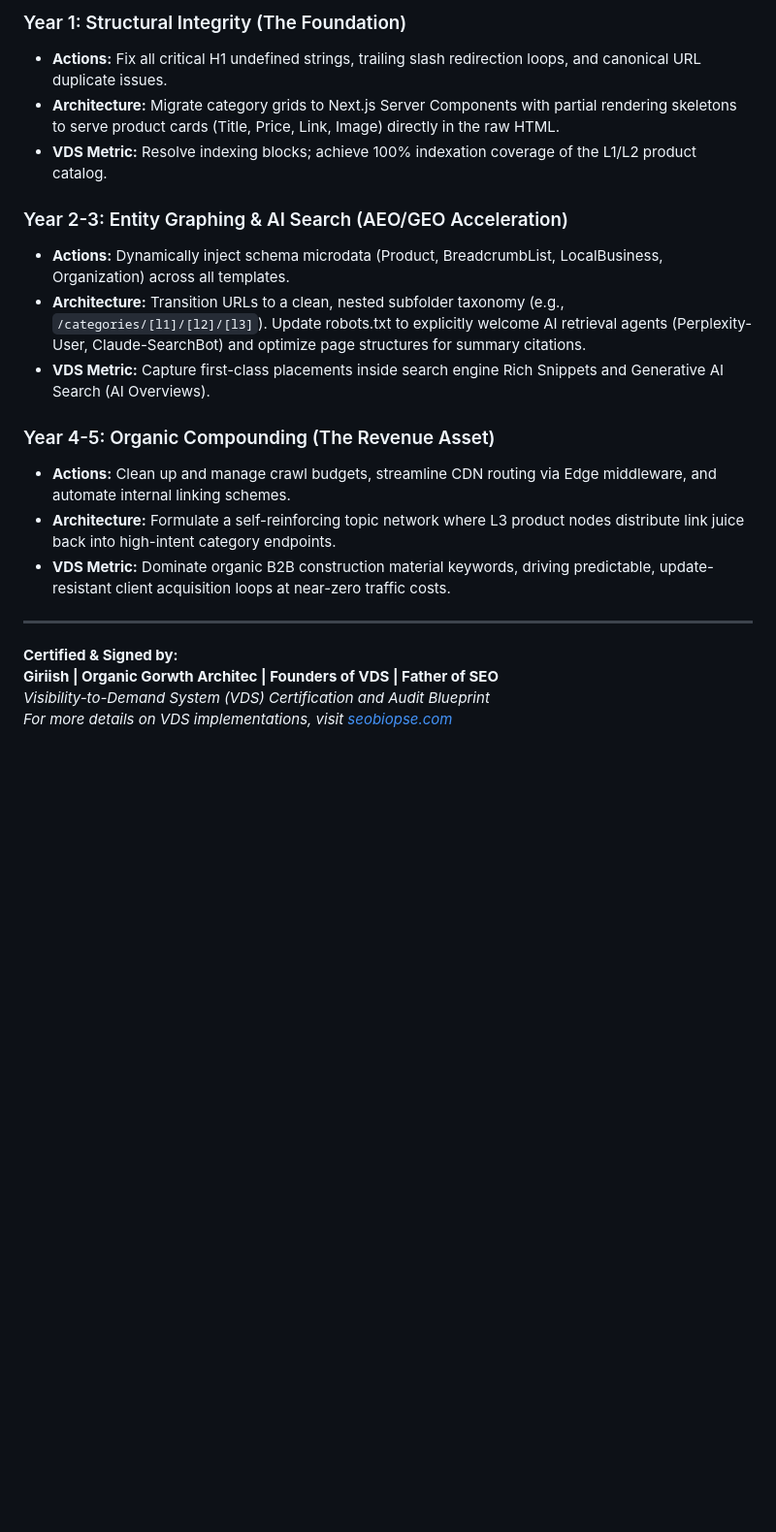
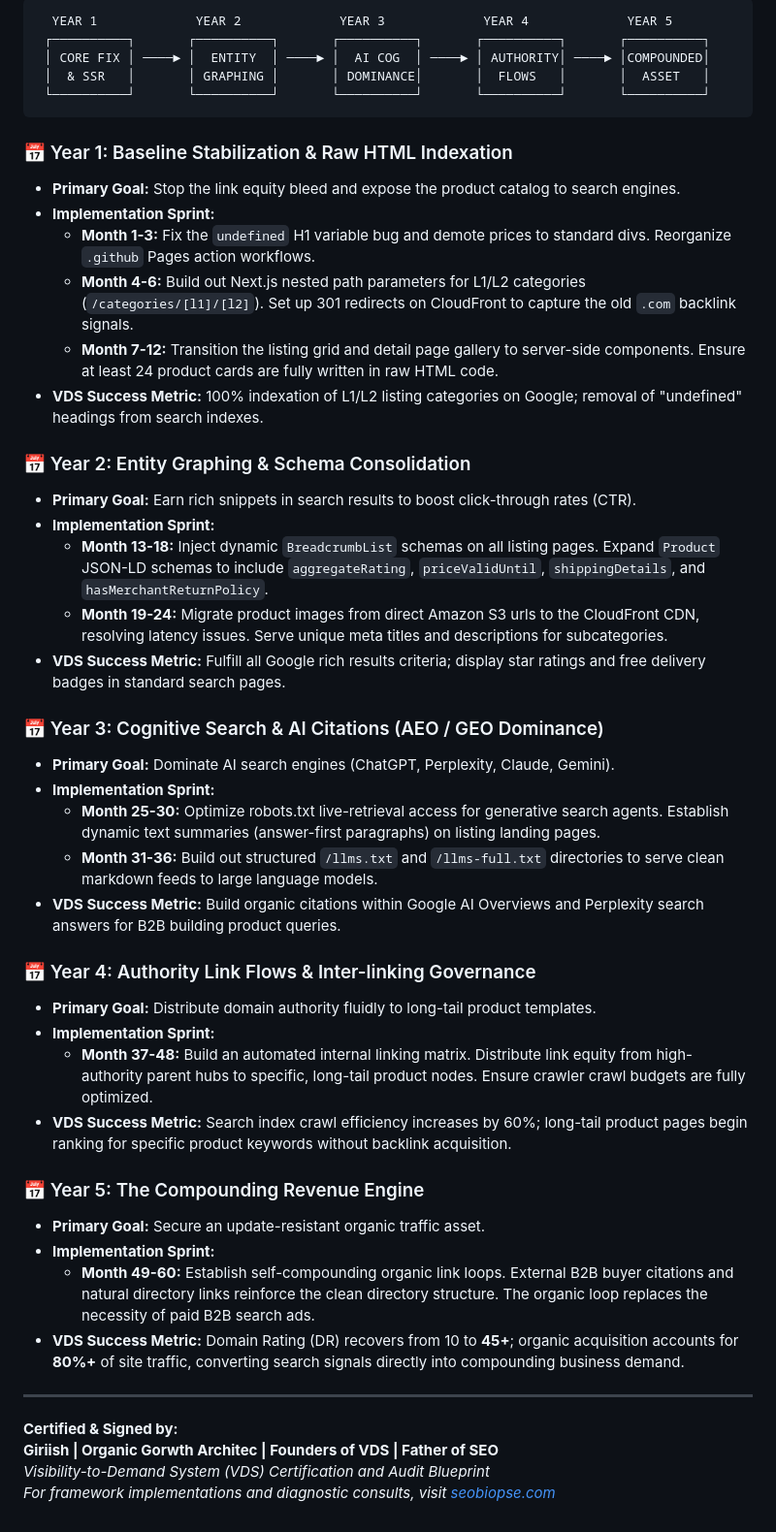
Before and after one commit to seobiopse/buildingworld-dot-ai-VDS-signature-audit, a Markdown page: reports/vds_visibility_to_demand_report.md, the part around one of its changes. Shown at 97% size. GitHub-like rendering; blank space fills up the shorter version.

````diff
--- a/reports/vds_visibility_to_demand_report.md
+++ b/reports/vds_visibility_to_demand_report.md
@@ -88,22 +104,49 @@ To successfully execute this transition, BuildingWorld.ai must follow a systemat
 
-### Year 1: Structural Integrity (The Foundation)
-* **Actions:** Fix all critical H1 undefined strings, trailing slash redirection loops, and canonical URL duplicate issues.
-* **Architecture:** Migrate category grids to Next.js Server Components with partial rendering skeletons to serve product cards (Title, Price, Link, Image) directly in the raw HTML.
-* **VDS Metric:** Resolve indexing blocks; achieve 100% indexation coverage of the L1/L2 product catalog.
+```
+  YEAR 1             YEAR 2             YEAR 3             YEAR 4             YEAR 5
+ ┌──────────┐       ┌──────────┐       ┌──────────┐       ┌──────────┐       ┌──────────┐
+ │ CORE FIX │ ────► │  ENTITY  │ ────► │  AI COG  │ ────► │ AUTHORITY│ ────► │COMPOUNDED│
+ │  & SSR   │       │ GRAPHING │       │ DOMINANCE│       │  FLOWS   │       │  ASSET   │
+ └──────────┘       └──────────┘       └──────────┘       └──────────┘       └──────────┘
+```
 
-### Year 2-3: Entity Graphing & AI Search (AEO/GEO Acceleration)
-* **Actions:** Dynamically inject schema microdata (Product, BreadcrumbList, LocalBusiness, Organization) across all templates.
-* **Architecture:** Transition URLs to a clean, nested subfolder taxonomy (e.g., `/categories/[l1]/[l2]/[l3]`). Update robots.txt to explicitly welcome AI retrieval agents (Perplexity-User, Claude-SearchBot) and optimize page structures for summary citations.
-* **VDS Metric:** Capture first-class placements inside search engine Rich Snippets and Generative AI Search (AI Overviews).
+### 📅 Year 1: Baseline Stabilization & Raw HTML Indexation
+* **Primary Goal:** Stop the link equity bleed and expose the product catalog to search engines.
+* **Implementation Sprint:**
+  - **Month 1-3:** Fix the `undefined` H1 variable bug and demote prices to standard divs. Reorganize `.github` Pages action workflows.
+  - **Month 4-6:** Build out Next.js nested path parameters for L1/L2 categories (`/categories/[l1]/[l2]`). Set up 301 redirects on CloudFront to capture the old `.com` backlink signals.
+  - **Month 7-12:** Transition the listing grid and detail page gallery to server-side components. Ensure at least 24 product cards are fully written in raw HTML code.
+* **VDS Success Metric:** 100% indexation of L1/L2 listing categories on Google; removal of "undefined" headings from search indexes.
 
-### Year 4-5: Organic Compounding (The Revenue Asset)
-* **Actions:** Clean up and manage crawl budgets, streamline CDN routing via Edge middleware, and automate internal linking schemes.
-* **Architecture:** Formulate a self-reinforcing topic network where L3 product nodes distribute link juice back into high-intent category endpoints.
-* **VDS Metric:** Dominate organic B2B construction material keywords, driving predictable, update-resistant client acquisition loops at near-zero traffic costs.
+### 📅 Year 2: Entity Graphing & Schema Consolidation
+* **Primary Goal:** Earn rich snippets in search results to boost click-through rates (CTR).
+* **Implementation Sprint:**
+  - **Month 13-18:** Inject dynamic `BreadcrumbList` schemas on all listing pages. Expand `Product` JSON-LD schemas to include `aggregateRating`, `priceValidUntil`, `shippingDetails`, and `hasMerchantReturnPolicy`.
+  - **Month 19-24:** Migrate product images from direct Amazon S3 urls to the CloudFront CDN, resolving latency issues. Serve unique meta titles and descriptions for subcategories.
+* **VDS Success Metric:** Fulfill all Google rich results criteria; display star ratings and free delivery badges in standard search pages.
+
+### 📅 Year 3: Cognitive Search & AI Citations (AEO / GEO Dominance)
+* **Primary Goal:** Dominate AI search engines (ChatGPT, Perplexity, Claude, Gemini).
+* **Implementation Sprint:**
+  - **Month 25-30:** Optimize robots.txt live-retrieval access for generative search agents. Establish dynamic text summaries (answer-first paragraphs) on listing landing pages.
+  - **Month 31-36:** Build out structured `/llms.txt` and `/llms-full.txt` directories to serve clean markdown feeds to large language models.
+* **VDS Success Metric:** Build organic citations within Google AI Overviews and Perplexity search answers for B2B building product queries.
+
+### 📅 Year 4: Authority Link Flows & Inter-linking Governance
+* **Primary Goal:** Distribute domain authority fluidly to long-tail product templates.
+* **Implementation Sprint:**
+  - **Month 37-48:** Build an automated internal linking matrix. Distribute link equity from high-authority parent hubs to specific, long-tail product nodes. Ensure crawler crawl budgets are fully optimized.
+* **VDS Success Metric:** Search index crawl efficiency increases by 60%; long-tail product pages begin ranking for specific product keywords without backlink acquisition.
+
+### 📅 Year 5: The Compounding Revenue Engine
+* **Primary Goal:** Secure an update-resistant organic traffic asset.
+* **Implementation Sprint:**
+  - **Month 49-60:** Establish self-compounding organic link loops. External B2B buyer citations and natural directory links reinforce the clean directory structure. The organic loop replaces the necessity of paid B2B search ads.
+* **VDS Success Metric:** Domain Rating (DR) recovers from 10 to **45+**; organic acquisition accounts for **80%+** of site traffic, converting search signals directly into compounding business demand.
 
 ---
 
 **Certified & Signed by:**
 **Giriish | Organic Gorwth Architec | Founders of VDS | Father of SEO**
 *Visibility-to-Demand System (VDS) Certification and Audit Blueprint*
-*For more details on VDS implementations, visit [seobiopse.com](https://seobiopse.com)*
+*For framework implementations and diagnostic consults, visit [seobiopse.com](https://seobiopse.com)*
````
Also changed, not shown: other parts of reports/vds_visibility_to_demand_report.md (+76 -60 lines).
